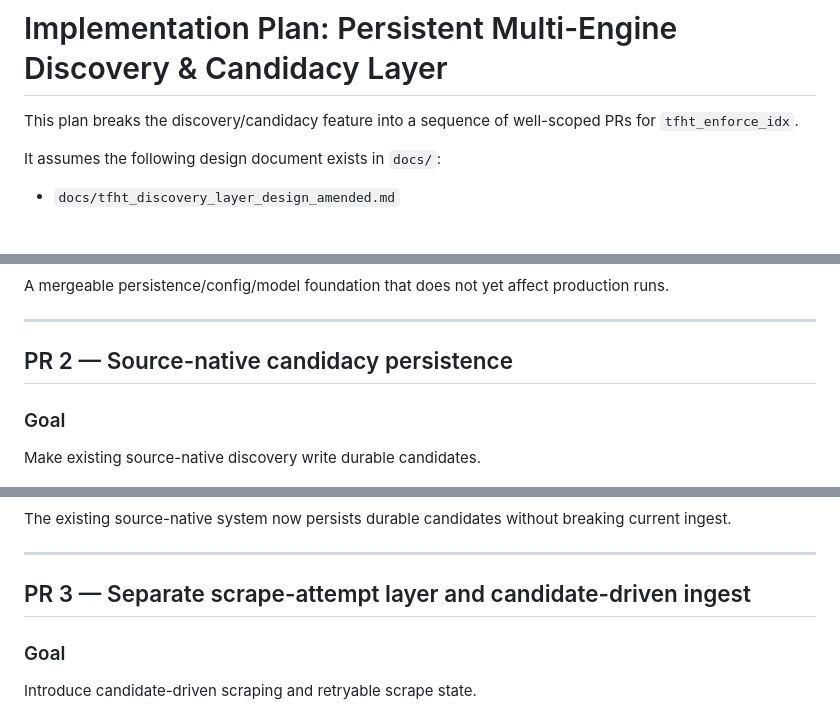
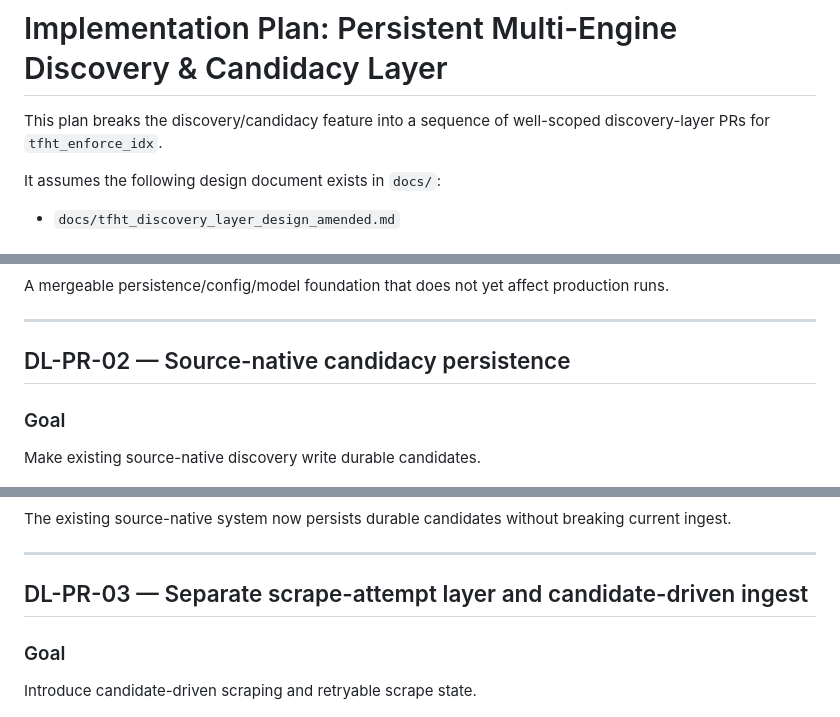
Before and after one commit to DataHackIL/tfht_enforce_idx, a Markdown page: docs/tfht_discovery_layer_implementation_plan.md, 3 parts joined by grey strips. Rendered like a GitHub page.

```diff
--- a/docs/tfht_discovery_layer_implementation_plan.md
+++ b/docs/tfht_discovery_layer_implementation_plan.md
@@ -1,6 +1,6 @@
 # Implementation Plan: Persistent Multi-Engine Discovery & Candidacy Layer
 
-This plan breaks the discovery/candidacy feature into a sequence of well-scoped PRs for `tfht_enforce_idx`.
+This plan breaks the discovery/candidacy feature into a sequence of well-scoped discovery-layer PRs for `tfht_enforce_idx`.
 
 It assumes the following design document exists in `docs/`:
 
@@ -60,7 +72,7 @@ A mergeable persistence/config/model foundation that does not yet affect product
 
 ---
 
-## PR 2 — Source-native candidacy persistence
+## DL-PR-02 — Source-native candidacy persistence
 
 ### Goal
 Make existing source-native discovery write durable candidates.
@@ -90,7 +102,7 @@ The existing source-native system now persists durable candidates without breaki
 
 ---
 
-## PR 3 — Separate scrape-attempt layer and candidate-driven ingest
+## DL-PR-03 — Separate scrape-attempt layer and candidate-driven ingest
 
 ### Goal
 Introduce candidate-driven scraping and retryable scrape state.
```
Also changed, not shown: other parts of docs/tfht_discovery_layer_implementation_plan.md (+39 -27 lines), docs/tfht_discovery_layer_design_amended.md (+3 -0 lines).
